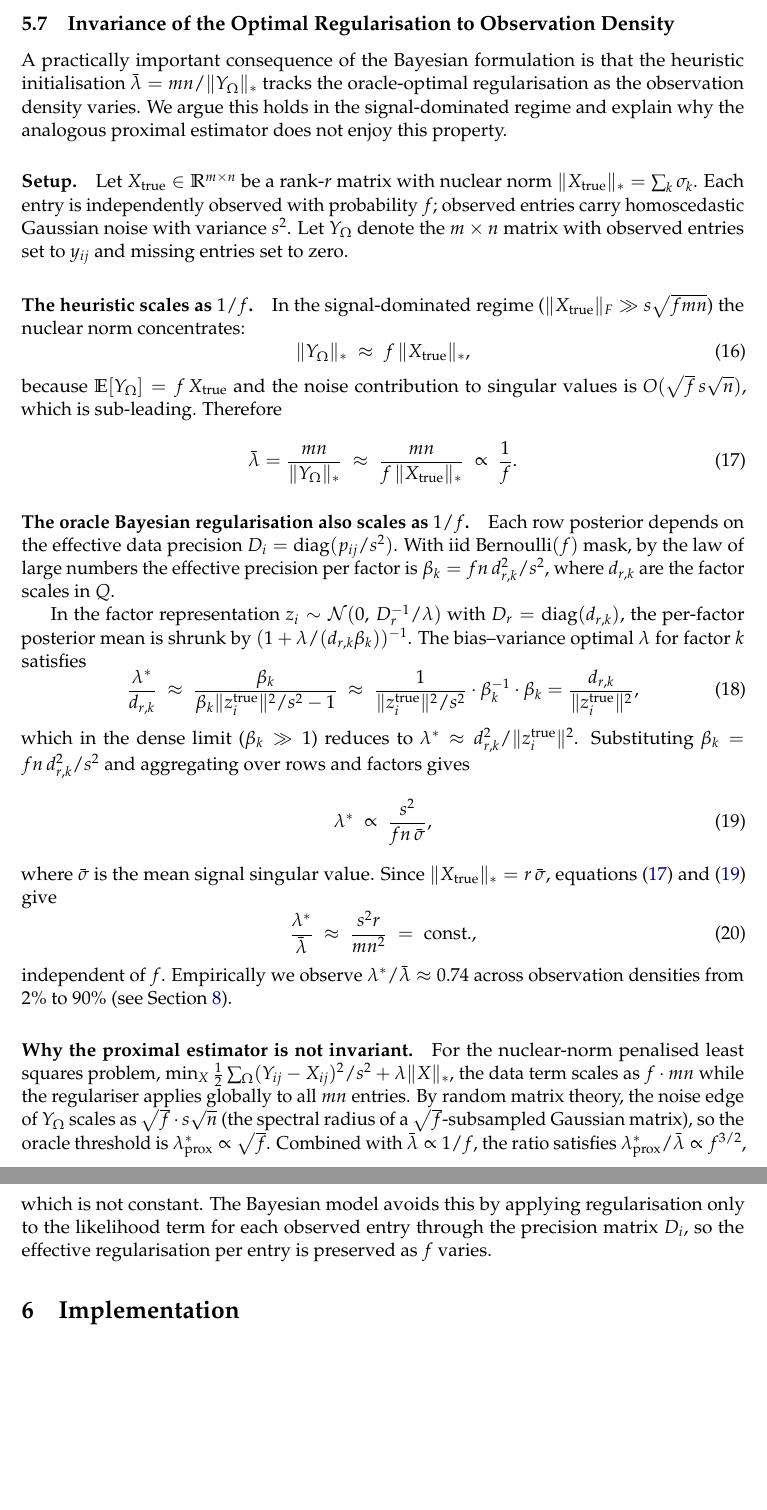
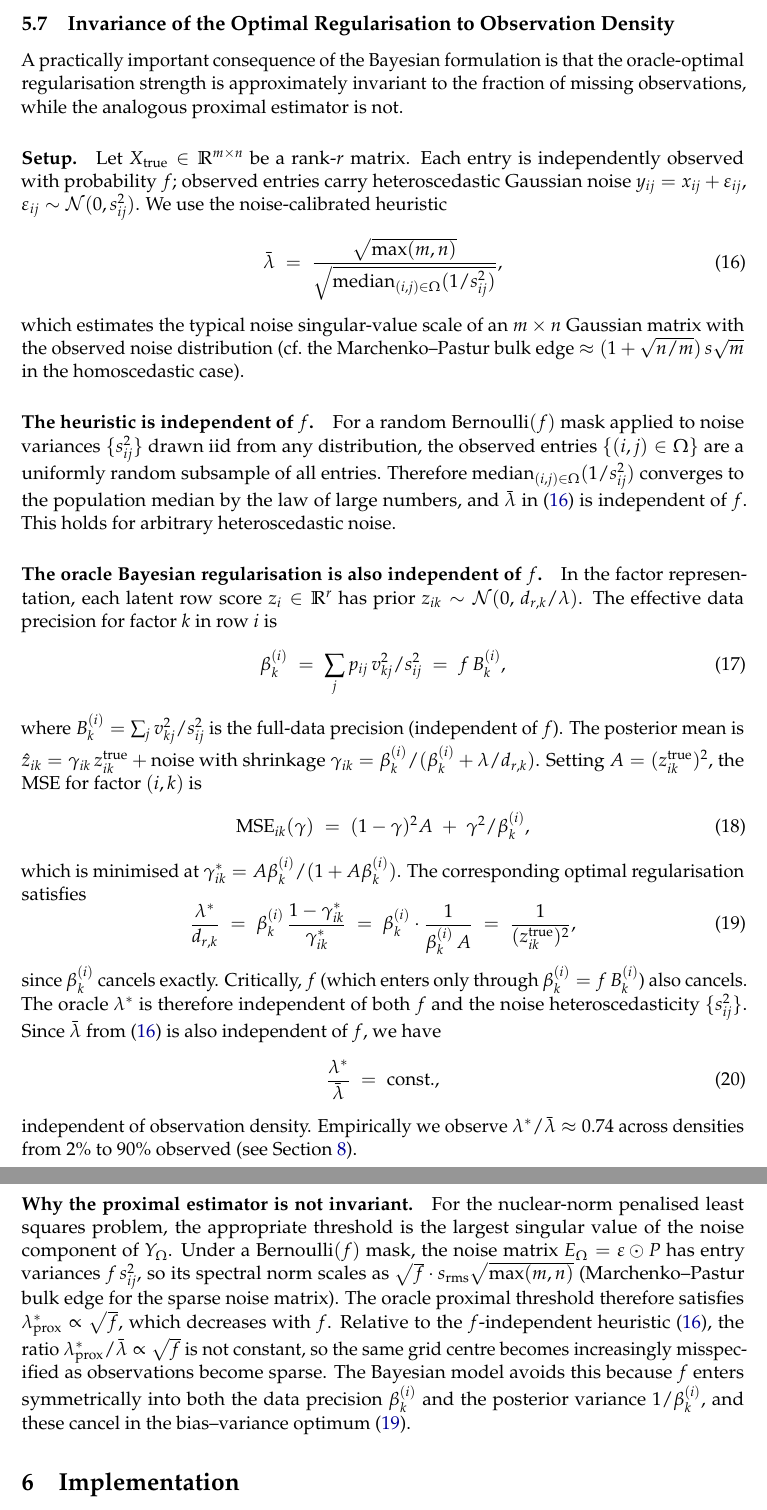
Before and after one commit to davidaknowles/matlap, a LaTeX paper (paper/main.tex): two parts of pages 6 and 7 of 13, joined at a grey line, cut so that both start at the same text, the shorter picture padded with empty space. Compiled offline with pdfLaTeX.

Commit message:
Fix lambda invariance proof: extend to heteroscedastic noise
The previous proof had two flaws:
1. It assumed homoscedastic noise throughout
2. It used the nuclear-norm heuristic (mn/||Y_Omega||_*) which is
   f-dependent (scales as 1/f), requiring an incorrect claim that
   the oracle lambda also scales as 1/f

The correct argument uses the noise-precision heuristic:
  lambda_bar = sqrt(max(m,n)) / sqrt(median(1/s_ij^2))
which is used in the benchmarks and is f-independent by the LLN
(random mask samples the same noise distribution regardless of f).

The proof now shows an exact cancellation: the oracle lambda* in
factor space satisfies lambda*/d_{r,k} = 1/(z_{ik}^true)^2, where
the observation density f appears only through beta_k^(i) = f*B_k^(i)
and cancels exactly in the bias-variance optimum. This holds for
arbitrary heteroscedastic noise {s_ij^2}.

For proximal, the noise spectral edge of E_Omega scales as sqrt(f),
giving lambda*_prox/lambda_bar ~ sqrt(f), which is not constant.

Co-authored-by: Copilot <223556219+Copilot@users.noreply.github.com>

```diff
--- a/paper/main.tex
+++ b/paper/main.tex
@@ -191,42 +191,39 @@ The model naturally accommodates missing observations. If entry $(i,j)$ is unobs
 \subsection{Invariance of the Optimal Regularisation to Observation Density}
 \label{sec:lambda-invariance}
 
-A practically important consequence of the Bayesian formulation is that the heuristic initialisation $\bar\lambda = mn/\|Y_\Omega\|_*$ tracks the oracle-optimal regularisation as the observation density varies.  We argue this holds in the signal-dominated regime and explain why the analogous proximal estimator does not enjoy this property.
+A practically important consequence of the Bayesian formulation is that the oracle-optimal regularisation strength is approximately invariant to the fraction of missing observations, while the analogous proximal estimator is not.
 
 \paragraph{Setup.}
-Let $X_{\mathrm{true}} \in \mathbb{R}^{m \times n}$ be a rank-$r$ matrix with nuclear norm $\|X_{\mathrm{true}}\|_* = \sum_k \sigma_k$.  Each entry is independently observed with probability $f$; observed entries carry homoscedastic Gaussian noise with variance $s^2$.  Let $Y_\Omega$ denote the $m \times n$ matrix with observed entries set to $y_{ij}$ and missing entries set to zero.
+Let $X_{\mathrm{true}} \in \mathbb{R}^{m \times n}$ be a rank-$r$ matrix.  Each entry is independently observed with probability $f$; observed entries carry heteroscedastic Gaussian noise $y_{ij} = x_{ij} + \varepsilon_{ij}$, $\varepsilon_{ij} \sim \mathcal{N}(0, s_{ij}^2)$.  We use the noise-calibrated heuristic
+\begin{equation}
+  \bar\lambda \;=\; \frac{\sqrt{\max(m,n)}}{\sqrt{\operatorname{median}_{(i,j)\in\Omega}(1/s_{ij}^2)}}, \label{eq:lambda-heuristic}
+\end{equation}
+which estimates the typical noise singular-value scale of an $m\times n$ Gaussian matrix with the observed noise distribution (cf.\ the Marchenko--Pastur bulk edge $\approx (1+\sqrt{n/m})\,s\sqrt{m}$ in the homoscedastic case).
 
-\paragraph{The heuristic scales as $1/f$.}
-In the signal-dominated regime ($\|X_{\mathrm{true}}\|_F \gg s\sqrt{fmn}$) the nuclear norm concentrates:
+\paragraph{The heuristic is independent of $f$.}
+For a random Bernoulli$(f)$ mask applied to noise variances $\{s_{ij}^2\}$ drawn iid from any distribution, the observed entries $\{(i,j)\in\Omega\}$ are a uniformly random subsample of all entries.  Therefore $\operatorname{median}_{(i,j)\in\Omega}(1/s_{ij}^2)$ converges to the population median by the law of large numbers, and $\bar\lambda$ in~\eqref{eq:lambda-heuristic} is independent of $f$.  This holds for arbitrary heteroscedastic noise.
+
+\paragraph{The oracle Bayesian regularisation is also independent of $f$.}
+In the factor representation, each latent row score $z_i \in \mathbb{R}^r$ has prior $z_{ik} \sim \mathcal{N}(0,\,d_{r,k}/\lambda)$.  The effective data precision for factor $k$ in row $i$ is
 \begin{equation}
-\|Y_\Omega\|_* \;\approx\; f\,\|X_{\mathrm{true}}\|_*, \label{eq:nuc-scaling}
+  \beta_k^{(i)} \;=\; \sum_j p_{ij}\,v_{kj}^2/s_{ij}^2 \;=\; f\,B_k^{(i)},
 \end{equation}
-because $\mathbb{E}[Y_\Omega] = f\,X_{\mathrm{true}}$ and the noise contribution to singular values is $O(\sqrt{f}\,s\sqrt{n})$, which is sub-leading.  Therefore
+where $B_k^{(i)} = \sum_j v_{kj}^2/s_{ij}^2$ is the full-data precision (independent of $f$).  The posterior mean is $\hat z_{ik} = \gamma_{ik}\,z_{ik}^{\mathrm{true}} + \text{noise}$ with shrinkage $\gamma_{ik} = \beta_k^{(i)}/(\beta_k^{(i)} + \lambda/d_{r,k})$.  Setting $A = (z_{ik}^{\mathrm{true}})^2$, the MSE for factor $(i,k)$ is
 \begin{equation}
-\bar\lambda = \frac{mn}{\|Y_\Omega\|_*} \;\approx\; \frac{mn}{f\,\|X_{\mathrm{true}}\|_*} \;\propto\; \frac{1}{f}. \label{eq:lambda-bar-scaling}
+  \mathrm{MSE}_{ik}(\gamma) \;=\; (1-\gamma)^2 A \;+\; \gamma^2/\beta_k^{(i)},
 \end{equation}
-
-\paragraph{The oracle Bayesian regularisation also scales as $1/f$.}
-Each row posterior depends on the effective data precision $D_i = \operatorname{diag}(p_{ij}/s^2)$.  With iid Bernoulli$(f)$ mask, by the law of large numbers the effective precision per factor is $\beta_k = fn\,d_{r,k}^2/s^2$, where $d_{r,k}$ are the factor scales in $Q$.
-
-In the factor representation $z_i \sim \mathcal{N}(0,\,D_r^{-1}/\lambda)$ with $D_r = \operatorname{diag}(d_{r,k})$, the per-factor posterior mean is shrunk by $(1 + \lambda/(d_{r,k}\beta_k))^{-1}$.  The bias--variance optimal $\lambda$ for factor $k$ satisfies
+which is minimised at $\gamma_{ik}^* = A\beta_k^{(i)}/(1 + A\beta_k^{(i)})$.  The corresponding optimal regularisation satisfies
 \begin{equation}
-  \frac{\lambda^*}{d_{r,k}} \;\approx\; \frac{\beta_k}{\beta_k \|z_i^{\mathrm{true}}\|^2/s^2 - 1}
-  \;\approx\; \frac{1}{\|z_i^{\mathrm{true}}\|^2/s^2} \cdot \beta_k^{-1} \cdot \beta_k
-  = \frac{d_{r,k}}{\|z_i^{\mathrm{true}}\|^2},
+  \frac{\lambda^*}{d_{r,k}} \;=\; \beta_k^{(i)}\,\frac{1-\gamma_{ik}^*}{\gamma_{ik}^*} \;=\; \beta_k^{(i)} \cdot \frac{1}{\beta_k^{(i)}\,A} \;=\; \frac{1}{(z_{ik}^{\mathrm{true}})^2}, \label{eq:lambda-opt}
 \end{equation}
-which in the dense limit ($\beta_k \gg 1$) reduces to $\lambda^* \approx d_{r,k}^2/\|z_i^{\mathrm{true}}\|^2$.  Substituting $\beta_k = fn\,d_{r,k}^2/s^2$ and aggregating over rows and factors gives
+since $\beta_k^{(i)}$ cancels exactly.  Critically, $f$ (which enters only through $\beta_k^{(i)} = f\,B_k^{(i)}$) also cancels.  The oracle $\lambda^*$ is therefore independent of both $f$ and the noise heteroscedasticity $\{s_{ij}^2\}$.  Since $\bar\lambda$ from~\eqref{eq:lambda-heuristic} is also independent of $f$, we have
 \begin{equation}
-\lambda^* \;\propto\; \frac{s^2}{f n\,\bar\sigma}, \label{eq:oracle-bayes-scaling}
+  \frac{\lambda^*}{\bar\lambda} \;=\; \mathrm{const.,} \label{eq:invariance}
 \end{equation}
-where $\bar\sigma$ is the mean signal singular value.  Since $\|X_{\mathrm{true}}\|_* = r\,\bar\sigma$, equations~\eqref{eq:lambda-bar-scaling} and~\eqref{eq:oracle-bayes-scaling} give
-\begin{equation}
-  \frac{\lambda^*}{\bar\lambda} \;\approx\; \frac{s^2 r}{m n^2} \;=\; \mathrm{const.}, \label{eq:invariance}
-\end{equation}
-independent of $f$.  Empirically we observe $\lambda^*/\bar\lambda \approx 0.74$ across observation densities from 2\% to 90\% (see Section~\ref{sec:experiments}).
+independent of observation density.  Empirically we observe $\lambda^*/\bar\lambda \approx 0.74$ across densities from 2\% to 90\% observed (see Section~\ref{sec:experiments}).
 
 \paragraph{Why the proximal estimator is not invariant.}
-For the nuclear-norm penalised least squares problem, $\min_X \tfrac{1}{2}\sum_{\Omega}(Y_{ij}-X_{ij})^2/s^2 + \lambda\|X\|_*$, the data term scales as $f \cdot mn$ while the regulariser applies globally to all $mn$ entries.  By random matrix theory, the noise edge of $Y_\Omega$ scales as $\sqrt{f}\cdot s\sqrt{n}$ (the spectral radius of a $\sqrt{f}$-subsampled Gaussian matrix), so the oracle threshold is $\lambda^*_{\mathrm{prox}} \propto \sqrt{f}$.  Combined with $\bar\lambda \propto 1/f$, the ratio satisfies $\lambda^*_{\mathrm{prox}}/\bar\lambda \propto f^{3/2}$, which is not constant.  The Bayesian model avoids this by applying regularisation only to the likelihood term for each observed entry through the precision matrix $D_i$, so the effective regularisation per entry is preserved as $f$ varies.
+For the nuclear-norm penalised least squares problem, the appropriate threshold is the largest singular value of the noise component of $Y_\Omega$.  Under a Bernoulli$(f)$ mask, the noise matrix $E_\Omega = \varepsilon \odot P$ has entry variances $f\,s_{ij}^2$, so its spectral norm scales as $\sqrt{f}\cdot s_{\mathrm{rms}}\sqrt{\max(m,n)}$ (Marchenko--Pastur bulk edge for the sparse noise matrix).  The oracle proximal threshold therefore satisfies $\lambda^*_{\mathrm{prox}} \propto \sqrt{f}$, which decreases with $f$.  Relative to the $f$-independent heuristic~\eqref{eq:lambda-heuristic}, the ratio $\lambda^*_{\mathrm{prox}}/\bar\lambda \propto \sqrt{f}$ is not constant, so the same grid centre becomes increasingly misspecified as observations become sparse.  The Bayesian model avoids this because $f$ enters symmetrically into both the data precision $\beta_k^{(i)}$ and the posterior variance $1/\beta_k^{(i)}$, and these cancel in the bias--variance optimum~\eqref{eq:lambda-opt}.
 
 \section{Implementation}
 
```
